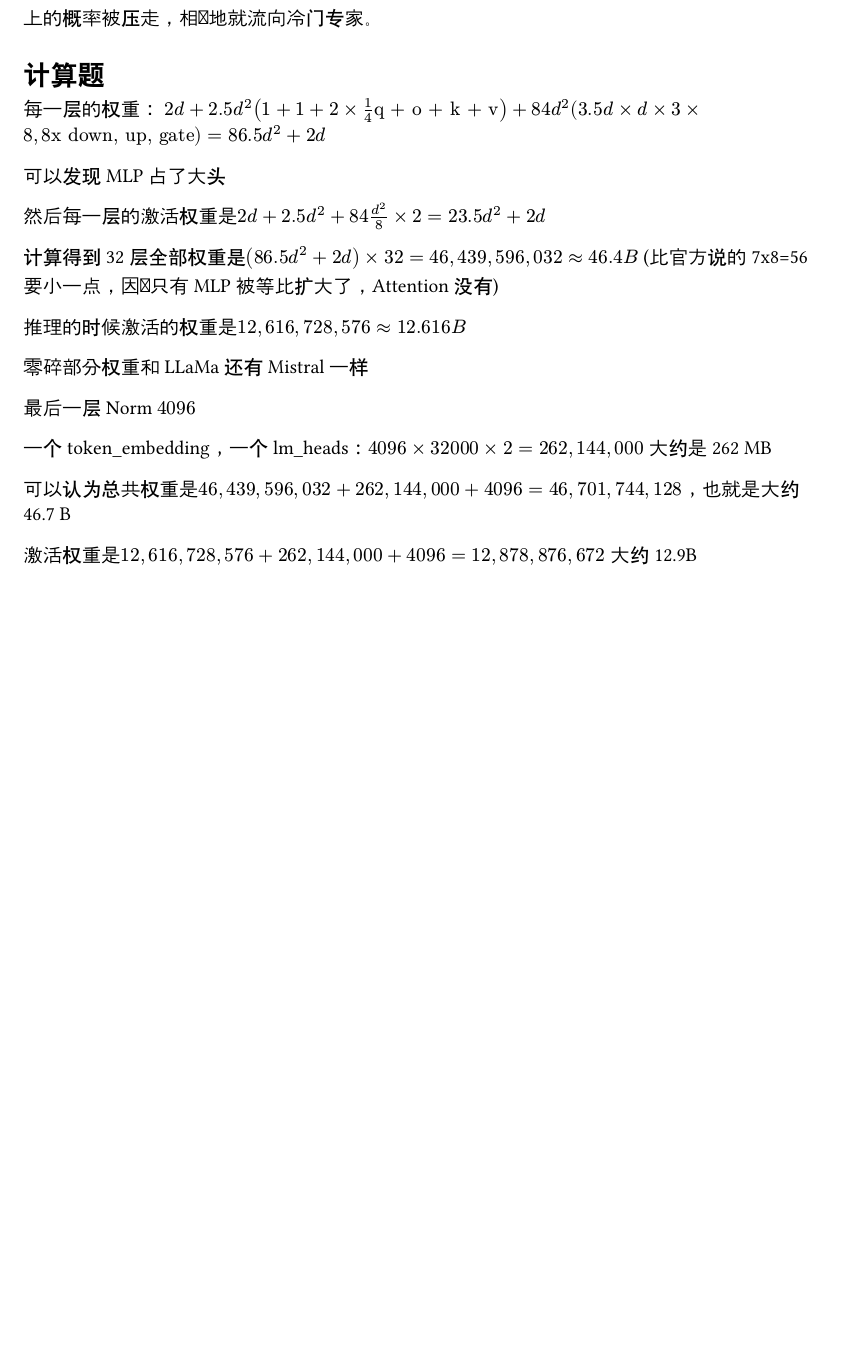
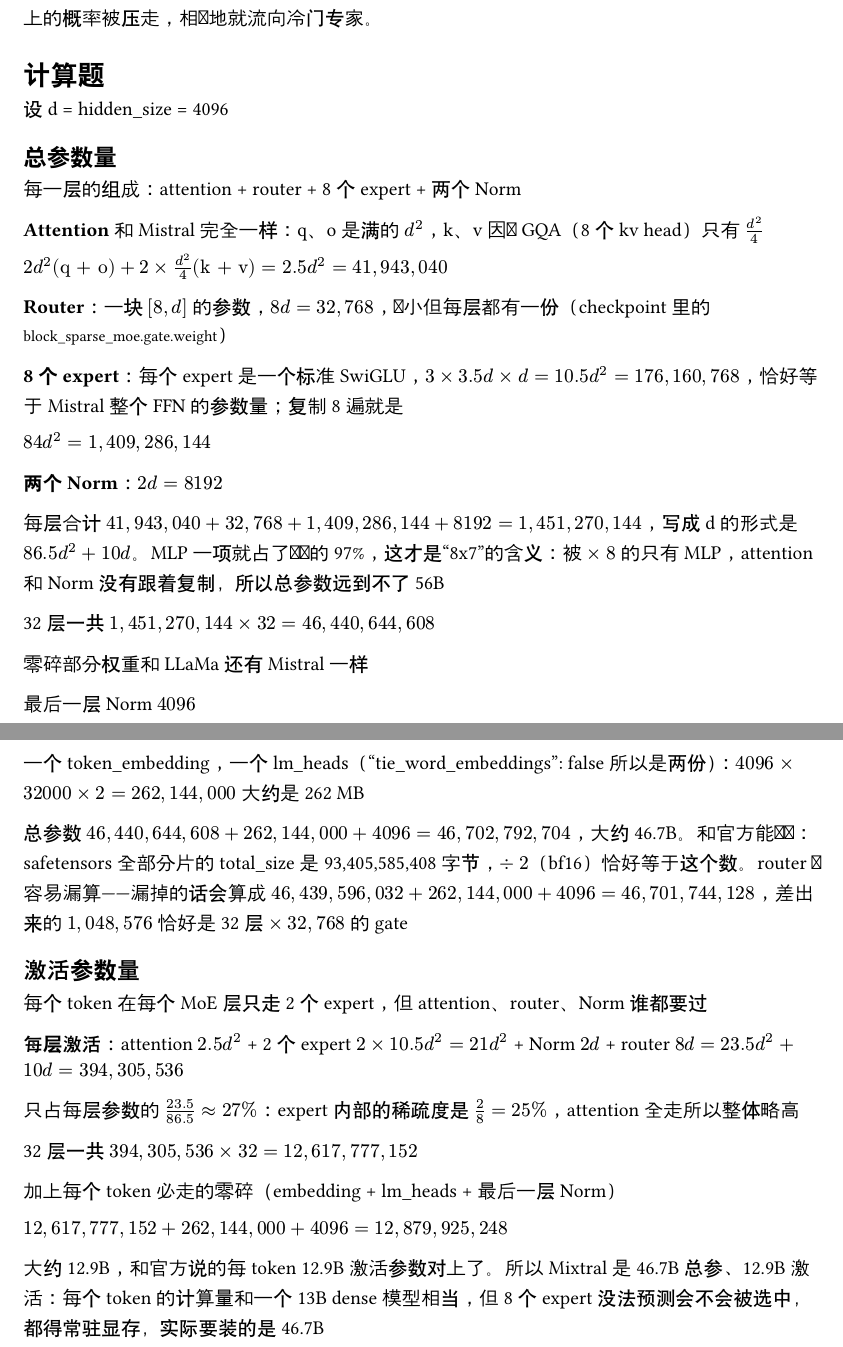
Before and after one commit to sigongzi/model-recitation, a Typst document (models/Mixtral-8x7B-v0.1.typ): part of page 8 of 8 before the commit and two parts of pages 8 and 9 of 9 after it, the two joined at a grey line, cut so that both start at the same text, the shorter picture padded with empty space. Compiled offline with Typst 0.15; a missing font is replaced by an installed copy or a similar font.

Commit message:
Fix parameter calculations in Mixtral and Qwen2.5 notes

```diff
--- a/models/Mixtral-8x7B-v0.1.typ
+++ b/models/Mixtral-8x7B-v0.1.typ
@@ -427,22 +427,48 @@ $
 
 = 计算题
 
-每一层的权重： $2d + 2.5 d^2 (1 + 1 + 2 times 1/4"q + o + k + v") + 84 d^2(3.5 d times d times 3 times 8, "8x down, up, gate") = 86.5 d^2 + 2d$
+设 d = hidden_size = 4096
 
-可以发现MLP占了大头
+== 总参数量
 
-然后每一层的激活权重是$2d + 2.5d^2 + 84d^2 / 8 times 2 = 23.5d^2 + 2d$
+每一层的组成：attention + router + 8 个 expert + 两个 Norm
 
-计算得到32层全部权重是$(86.5 d^2 + 2d) times 32 = 46,439,596,032 approx 46.4 B$ (比官方说的 7x8=56要小一点，因为只有MLP被等比扩大了，Attention没有)
+*Attention* 和 Mistral 完全一样：q、o 是满的 $d^2$，k、v 因为 GQA（8 个 kv head）只有 $d^2 / 4$
 
-推理的时候激活的权重是$12,616,728,576 approx 12.616 B$
+$2 d^2 ("q + o") + 2 times d^2 / 4 ("k + v") = 2.5 d^2 = 41,943,040$
 
-零碎部分权重和LLaMa还有Mistral一样
+*Router*：一块 $[8, d]$ 的参数，$8d = 32,768$，很小但每层都有一份（checkpoint 里的 `block_sparse_moe.gate.weight`）
 
-最后一层Norm $4096$
+*8 个 expert*：每个 expert 是一个标准 SwiGLU，$3 times 3.5d times d = 10.5 d^2 = 176,160,768$，恰好等于 Mistral 整个 FFN 的参数量；复制 8 遍就是
 
-一个token_embedding，一个lm_heads：$4096 times 32000 times 2 = 262,144,000$ 大约是262 MB
+$84 d^2 = 1,409,286,144$
 
-可以认为总共权重是$46,439,596,032 + 262,144,000 + 4096 = 46,701,744,128$，也就是大约46.7 B
+*两个 Norm*：$2d = 8192$
 
-激活权重是$12,616,728,576 + 262,144,000 + 4096 = 12,878,876,672$ 大约12.9B
+每层合计 $41,943,040 + 32,768 + 1,409,286,144 + 8192 = 1,451,270,144$，写成 d 的形式是 $86.5 d^2 + 10d$。MLP 一项就占了单层的 97%，这才是"8x7"的含义：被 $times 8$ 的只有 MLP，attention 和 Norm 没有跟着复制，所以总参数远到不了 56B
+
+32层一共 $1,451,270,144 times 32 = 46,440,644,608$
+
+零碎部分权重和 LLaMa 还有 Mistral 一样
+
+最后一层 Norm $4096$
+
+一个 token_embedding，一个 lm_heads（"tie_word_embeddings": false 所以是两份）：$4096 times 32000 times 2 = 262,144,000$ 大约是 262 MB
+
+总参数 $46,440,644,608 + 262,144,000 + 4096 = 46,702,792,704$，大约 46.7B。和官方能对严：safetensors 全部分片的 total_size 是 93,405,585,408 字节，$div 2$（bf16）恰好等于这个数。router 很容易漏算——漏掉的话会算成 $46,439,596,032 + 262,144,000 + 4096 = 46,701,744,128$，差出来的 $1,048,576$ 恰好是 32 层 $times 32,768$ 的 gate
+
+== 激活参数量
+
+每个 token 在每个 MoE 层只走 2 个 expert，但 attention、router、Norm 谁都要过
+
+*每层激活*：attention $2.5 d^2$ + 2 个 expert $2 times 10.5 d^2 = 21 d^2$ + Norm $2d$ + router $8d$ $= 23.5 d^2 + 10d = 394,305,536$
+
+只占每层参数的 $23.5 / 86.5 approx 27%$：expert 内部的稀疏度是 $2/8 = 25%$，attention 全走所以整体略高
+
+32层一共 $394,305,536 times 32 = 12,617,777,152$
+
+加上每个 token 必走的零碎（embedding + lm_heads + 最后一层 Norm）
+
+$12,617,777,152 + 262,144,000 + 4096 = 12,879,925,248$
+
+大约 12.9B，和官方说的每 token 12.9B 激活参数对上了。所以 Mixtral 是 46.7B 总参、12.9B 激活：每个 token 的计算量和一个 13B dense 模型相当，但 8 个 expert 没法预测会不会被选中，都得常驻显存，实际要装的是 46.7B
```
Also changed, not shown: models/Qwen2.5-72B-Instruct.typ (+10 -8 lines).
